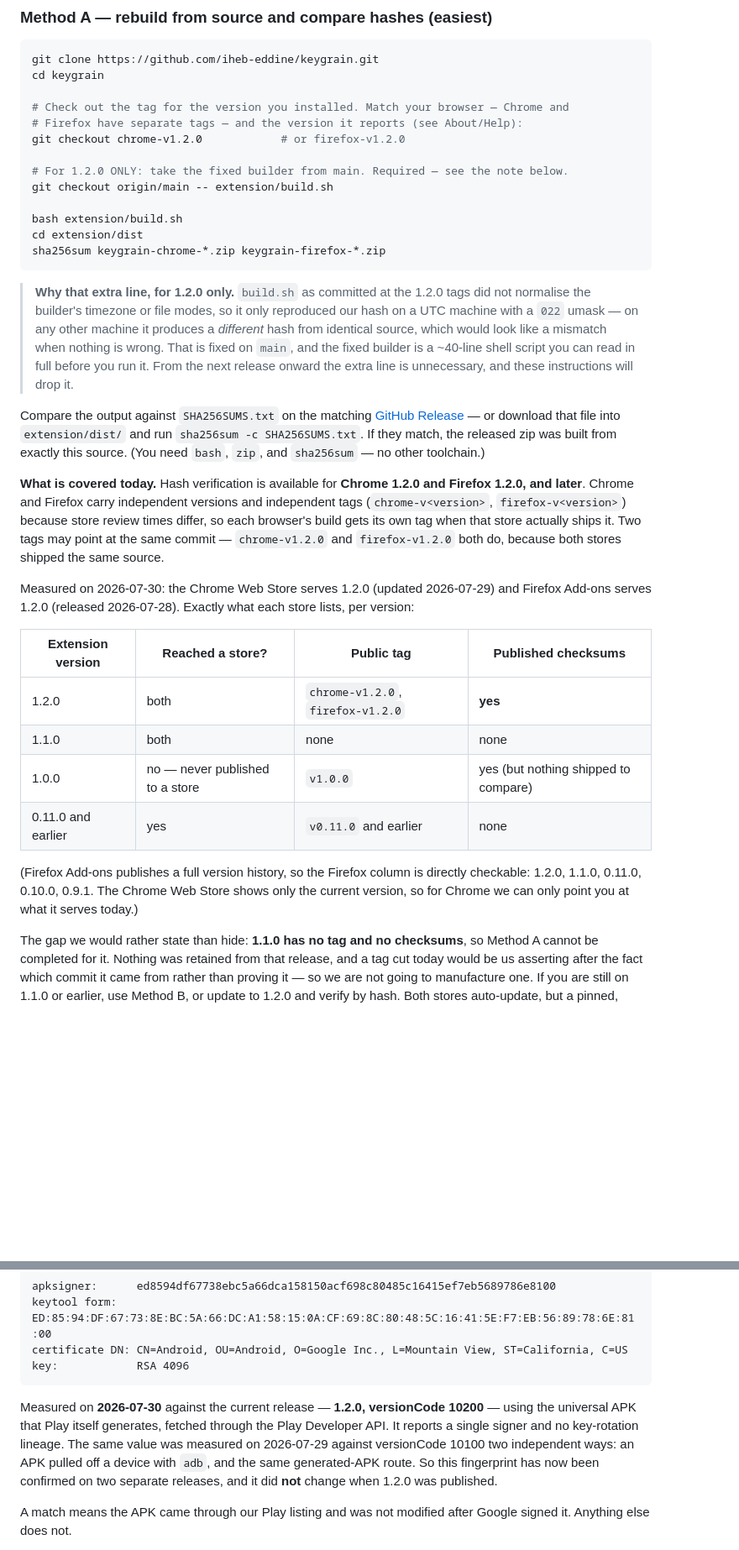
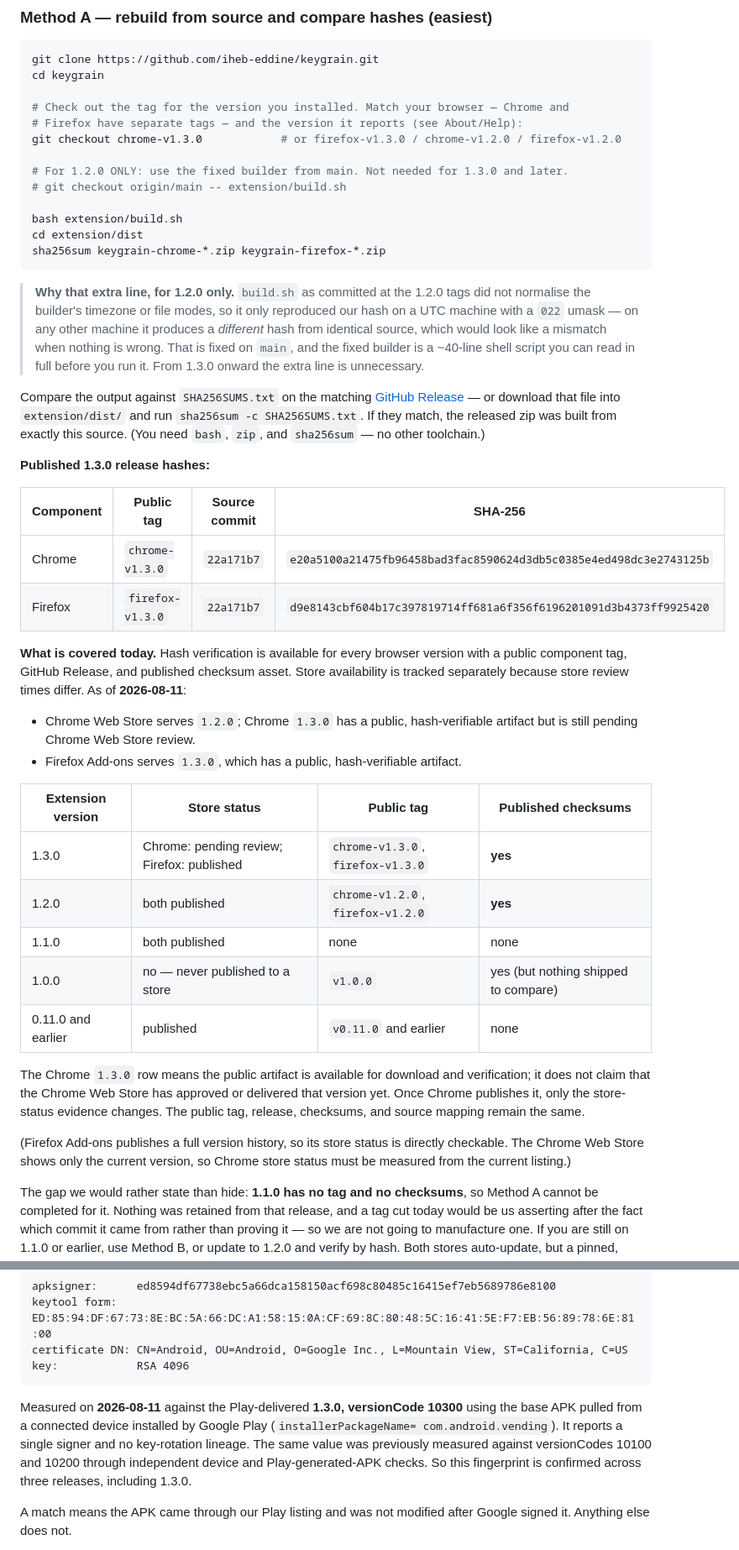
Before and after one commit to iheb-eddine/keygrain, a Markdown page: VERIFY.md, 2 parts joined by grey strips. Shown at 84% size. Rendered like a GitHub page; blank space fills up the shorter version.

Commit message:
docs: record 1.3.0 verification evidence

````diff
--- a/VERIFY.md
+++ b/VERIFY.md
@@ -39,10 +39,10 @@ cd keygrain
 
 # Check out the tag for the version you installed. Match your browser — Chrome and
 # Firefox have separate tags — and the version it reports (see About/Help):
-git checkout chrome-v1.2.0            # or firefox-v1.2.0
+git checkout chrome-v1.3.0            # or firefox-v1.3.0 / chrome-v1.2.0 / firefox-v1.2.0
 
-# For 1.2.0 ONLY: take the fixed builder from main. Required — see the note below.
-git checkout origin/main -- extension/build.sh
+# For 1.2.0 ONLY: use the fixed builder from main. Not needed for 1.3.0 and later.
+# git checkout origin/main -- extension/build.sh
 
 bash extension/build.sh
 cd extension/dist
@@ -54,35 +54,45 @@ sha256sum keygrain-chrome-*.zip keygrain-firefox-*.zip
 > machine with a `022` umask — on any other machine it produces a *different* hash from
 > identical source, which would look like a mismatch when nothing is wrong. That is fixed on
 > `main`, and the fixed builder is a ~40-line shell script you can read in full before you run
-> it. From the next release onward the extra line is unnecessary, and these instructions will
-> drop it.
+> it. From 1.3.0 onward the extra line is unnecessary.
 
 Compare the output against `SHA256SUMS.txt` on the matching
 [GitHub Release](https://github.com/iheb-eddine/keygrain/releases) — or download that
 file into `extension/dist/` and run `sha256sum -c SHA256SUMS.txt`. If they match, the
-released zip was built from exactly this source. (You need `bash`, `zip`, and
-`sha256sum` — no other toolchain.)
+released zip was built from exactly this source. (You need `bash`, `zip`, and `sha256sum` — no
+other toolchain.)
 
-**What is covered today.** Hash verification is available for **Chrome 1.2.0 and Firefox
-1.2.0, and later**. Chrome and Firefox carry independent versions and independent tags
-(`chrome-v<version>`, `firefox-v<version>`) because store review times differ, so each
-browser's build gets its own tag when that store actually ships it. Two tags may point at the
-same commit — `chrome-v1.2.0` and `firefox-v1.2.0` both do, because both stores shipped the
-same source.
+**Published 1.3.0 release hashes:**
 
-Measured on 2026-07-30: the Chrome Web Store serves 1.2.0 (updated 2026-07-29) and Firefox
-Add-ons serves 1.2.0 (released 2026-07-28). Exactly what each store lists, per version:
+| Component | Public tag | Source commit | SHA-256 |
+|---|---|---|---|
+| Chrome | `chrome-v1.3.0` | `22a171b7` | `e20a5100a21475fb96458bad3fac8590624d3db5c0385e4ed498dc3e2743125b` |
+| Firefox | `firefox-v1.3.0` | `22a171b7` | `d9e8143cbf604b17c397819714ff681a6f356f6196201091d3b4373ff9925420` |
 
-| Extension version | Reached a store? | Public tag | Published checksums |
+**What is covered today.** Hash verification is available for every browser version with a
+public component tag, GitHub Release, and published checksum asset. Store availability is
+tracked separately because store review times differ. As of **2026-08-11**:
+
+- Chrome Web Store serves `1.2.0`; Chrome `1.3.0` has a public, hash-verifiable artifact but
+  is still pending Chrome Web Store review.
+- Firefox Add-ons serves `1.3.0`, which has a public, hash-verifiable artifact.
+
+| Extension version | Store status | Public tag | Published checksums |
 |---|---|---|---|
-| 1.2.0 | both | `chrome-v1.2.0`, `firefox-v1.2.0` | **yes** |
-| 1.1.0 | both | none | none |
+| 1.3.0 | Chrome: pending review; Firefox: published | `chrome-v1.3.0`, `firefox-v1.3.0` | **yes** |
+| 1.2.0 | both published | `chrome-v1.2.0`, `firefox-v1.2.0` | **yes** |
+| 1.1.0 | both published | none | none |
 | 1.0.0 | no — never published to a store | `v1.0.0` | yes (but nothing shipped to compare) |
-| 0.11.0 and earlier | yes | `v0.11.0` and earlier | none |
+| 0.11.0 and earlier | published | `v0.11.0` and earlier | none |
 
-(Firefox Add-ons publishes a full version history, so the Firefox column is directly
-checkable: 1.2.0, 1.1.0, 0.11.0, 0.10.0, 0.9.1. The Chrome Web Store shows only the current
-version, so for Chrome we can only point you at what it serves today.)
+The Chrome `1.3.0` row means the public artifact is available for download and verification;
+it does not claim that the Chrome Web Store has approved or delivered that version yet. Once
+Chrome publishes it, only the store-status evidence changes. The public tag, release, checksums,
+and source mapping remain the same.
+
+(Firefox Add-ons publishes a full version history, so its store status is directly checkable.
+The Chrome Web Store shows only the current version, so Chrome store status must be measured
+from the current listing.)
 
 The gap we would rather state than hide: **1.1.0 has no tag and no checksums**, so Method A
 cannot be completed for it. Nothing was retained from that release, and a tag cut today would
@@ -237,12 +247,12 @@ certificate DN: CN=Android, OU=Android, O=Google Inc., L=Mountain View, ST=Calif
 key:            RSA 4096
 ```
 
-Measured on **2026-07-30** against the current release — **1.2.0, versionCode 10200** — using
-the universal APK that Play itself generates, fetched through the Play Developer API. It
-reports a single signer and no key-rotation lineage. The same value was measured on 2026-07-29
-against versionCode 10100 two independent ways: an APK pulled off a device with `adb`, and the
-same generated-APK route. So this fingerprint has now been confirmed on two separate releases,
-and it did **not** change when 1.2.0 was published.
+Measured on **2026-08-11** against the Play-delivered **1.3.0, versionCode 10300** using
+the base APK pulled from a connected device installed by Google Play (`installerPackageName=
+com.android.vending`). It reports a single signer and no key-rotation lineage. The same value
+was previously measured against versionCodes 10100 and 10200 through independent device and
+Play-generated-APK checks. So this fingerprint is confirmed across three releases, including
+1.3.0.
 
 A match means the APK came through our Play listing and was not modified after Google signed
 it. Anything else does not.
````
